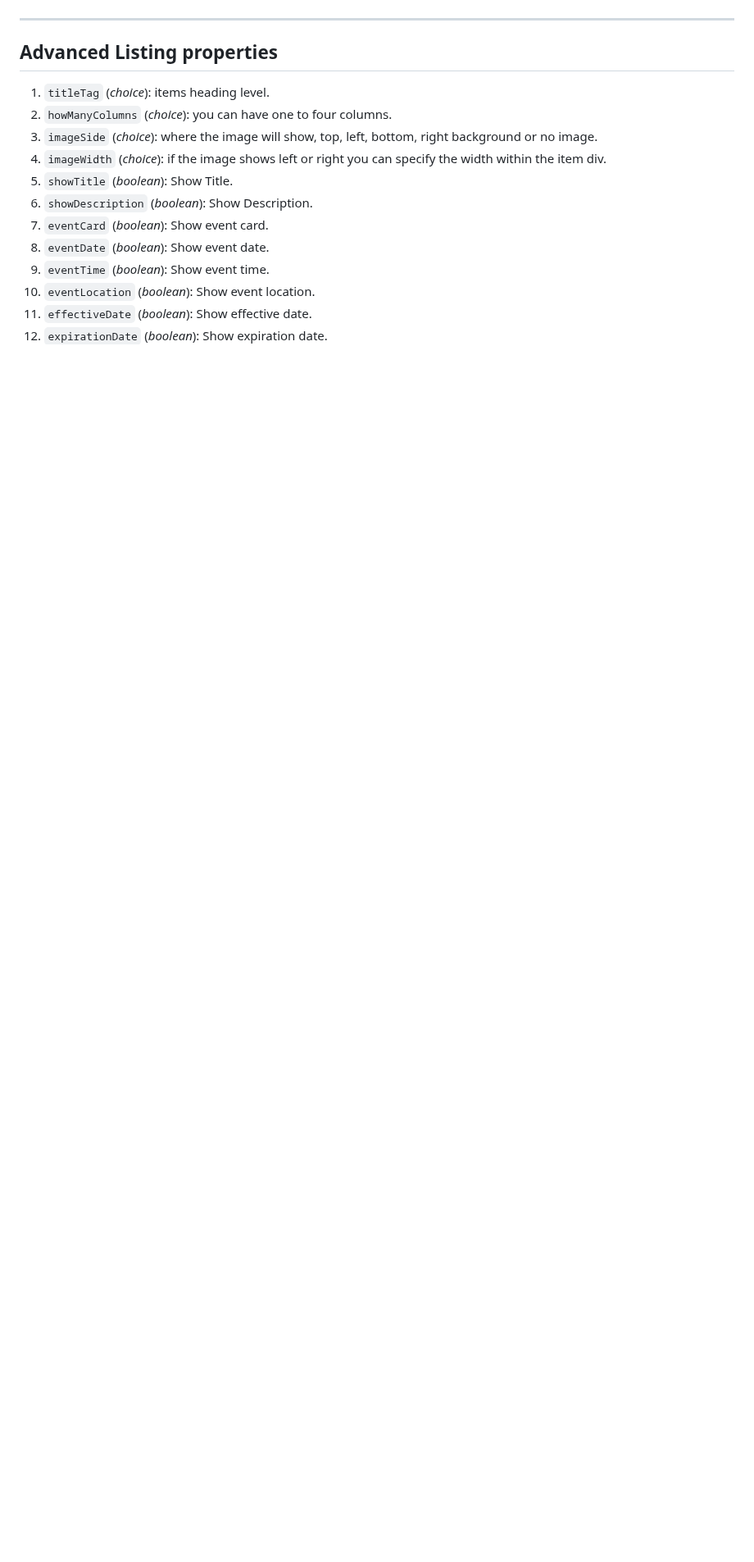
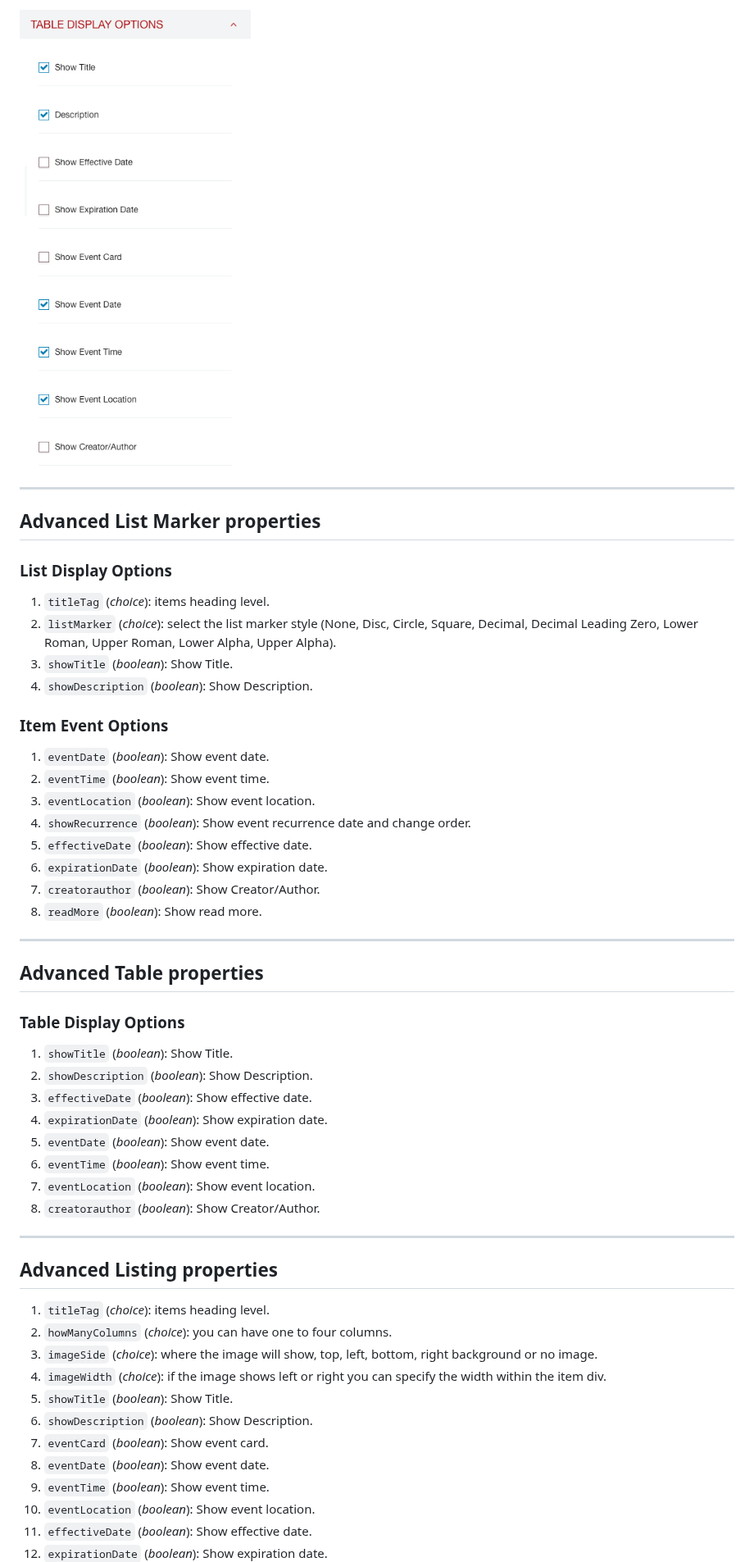
Before and after one commit to rnunez80/volto-advanced-variations, a Markdown page: README.md, the part around one of its changes. Shown at 82% size. Rendered like a GitHub page; pictures changed too: table.png (added); blank space fills up the shorter version.

Commit message:
added advanced table and list marker variations

```diff
--- a/README.md
+++ b/README.md
@@ -33,3 +55,41 @@ A example of Carousel options Sidebar, it look like the following capture:
+![Advanced Table options](https://raw.githubusercontent.com/rnunez80/volto-advanced-variations/main/table.png "Advanced Table options")
+
+---
+
+## Advanced List Marker properties
+
+### List Display Options
+
+1. `titleTag` (_choice_): items heading level.
+1. `listMarker` (_choice_): select the list marker style (None, Disc, Circle, Square, Decimal, Decimal Leading Zero, Lower Roman, Upper Roman, Lower Alpha, Upper Alpha).
+1. `showTitle` (_boolean_): Show Title.
+1. `showDescription` (_boolean_): Show Description.
+
+### Item Event Options
+
+1. `eventDate` (_boolean_): Show event date.
+1. `eventTime` (_boolean_): Show event time.
+1. `eventLocation` (_boolean_): Show event location.
+1. `showRecurrence` (_boolean_): Show event recurrence date and change order.
+1. `effectiveDate` (_boolean_): Show effective date.
+1. `expirationDate` (_boolean_): Show expiration date.
+1. `creatorauthor` (_boolean_): Show Creator/Author.
+1. `readMore` (_boolean_): Show read more.
+
+---
+
+## Advanced Table properties
+
+### Table Display Options
+
+1. `showTitle` (_boolean_): Show Title.
+1. `showDescription` (_boolean_): Show Description.
+1. `effectiveDate` (_boolean_): Show effective date.
+1. `expirationDate` (_boolean_): Show expiration date.
+1. `eventDate` (_boolean_): Show event date.
+1. `eventTime` (_boolean_): Show event time.
+1. `eventLocation` (_boolean_): Show event location.
+1. `creatorauthor` (_boolean_): Show Creator/Author.
 
 ---
 
```
Also changed, not shown: other parts of README.md (+25 -3 lines), ul.png (added), 8 other files.
